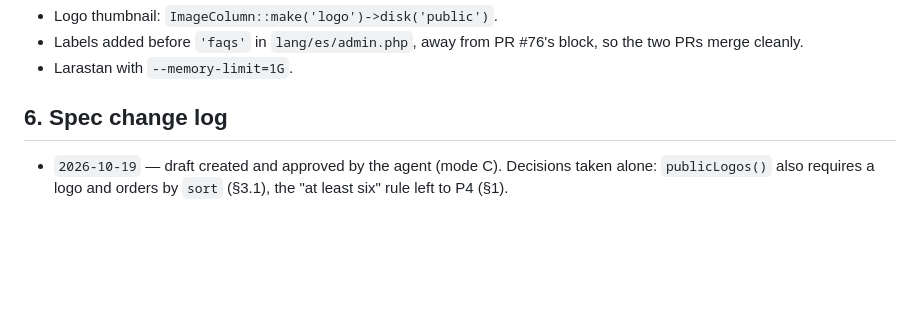
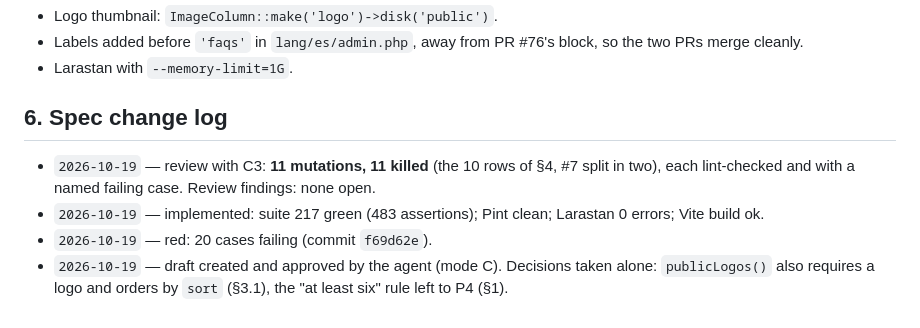
Before and after one commit to Cheboy04/Bridge_WebPage, a Markdown page: docs/specs/brg-07.md, the part around one of its changes. Drawn GitHub-style; blank space fills up the shorter version.

Commit message:
docs(spec): BRG-18 record implementation and C3
Co-Authored-By: Claude Opus 5.5 <noreply@anthropic.com>

```diff
--- a/docs/specs/brg-07.md
+++ b/docs/specs/brg-07.md
@@ -89,4 +89,7 @@ Runner: Pest, MySQL (C4), `RefreshDatabase`. Files `tests/Feature/Admin/ClientRe
 
 ## 6. Spec change log
 
+- `2026-10-19` — review with C3: **11 mutations, 11 killed** (the 10 rows of §4, #7 split in two), each lint-checked and with a named failing case. Review findings: none open.
+- `2026-10-19` — implemented: suite 217 green (483 assertions); Pint clean; Larastan 0 errors; Vite build ok.
+- `2026-10-19` — red: 20 cases failing (commit `f69d62e`).
 - `2026-10-19` — draft created and approved by the agent (mode C). Decisions taken alone: `publicLogos()` also requires a logo and orders by `sort` (§3.1), the "at least six" rule left to P4 (§1).
```
Also changed, not shown: other parts of docs/specs/brg-07.md (+1 -1 lines).
